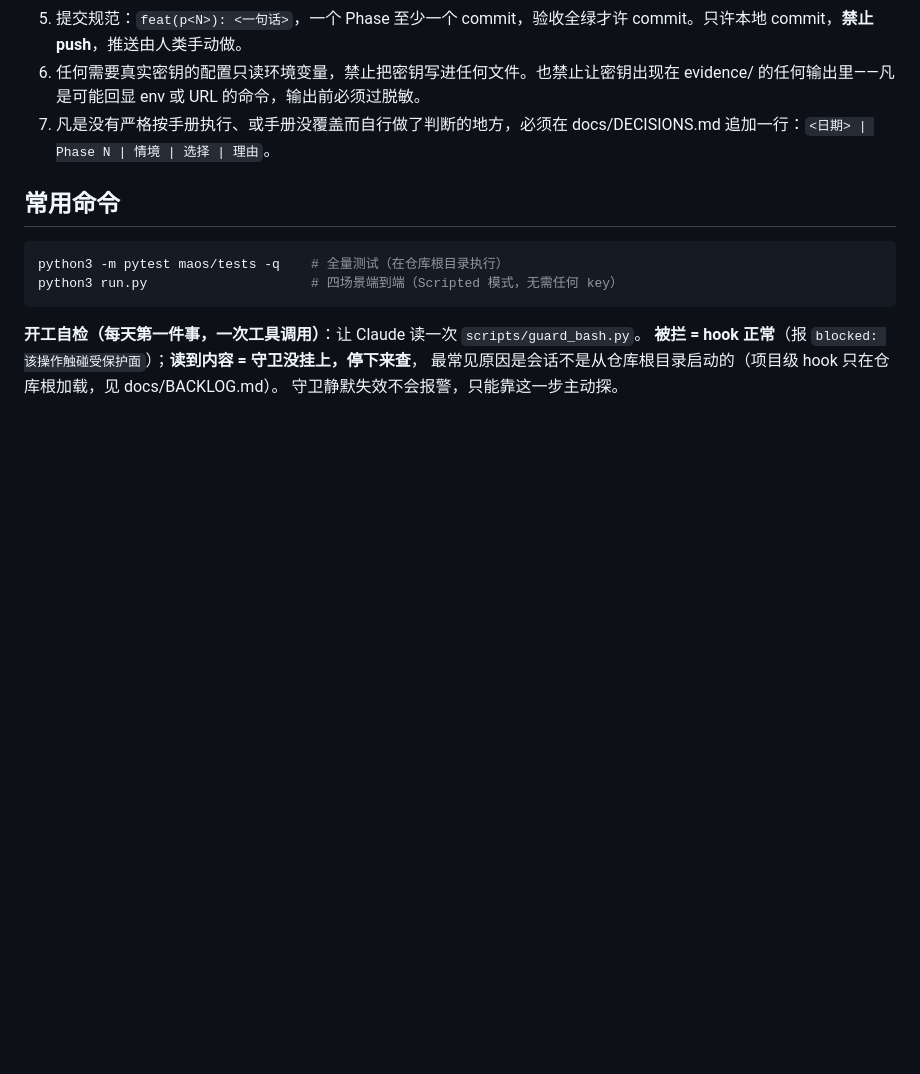
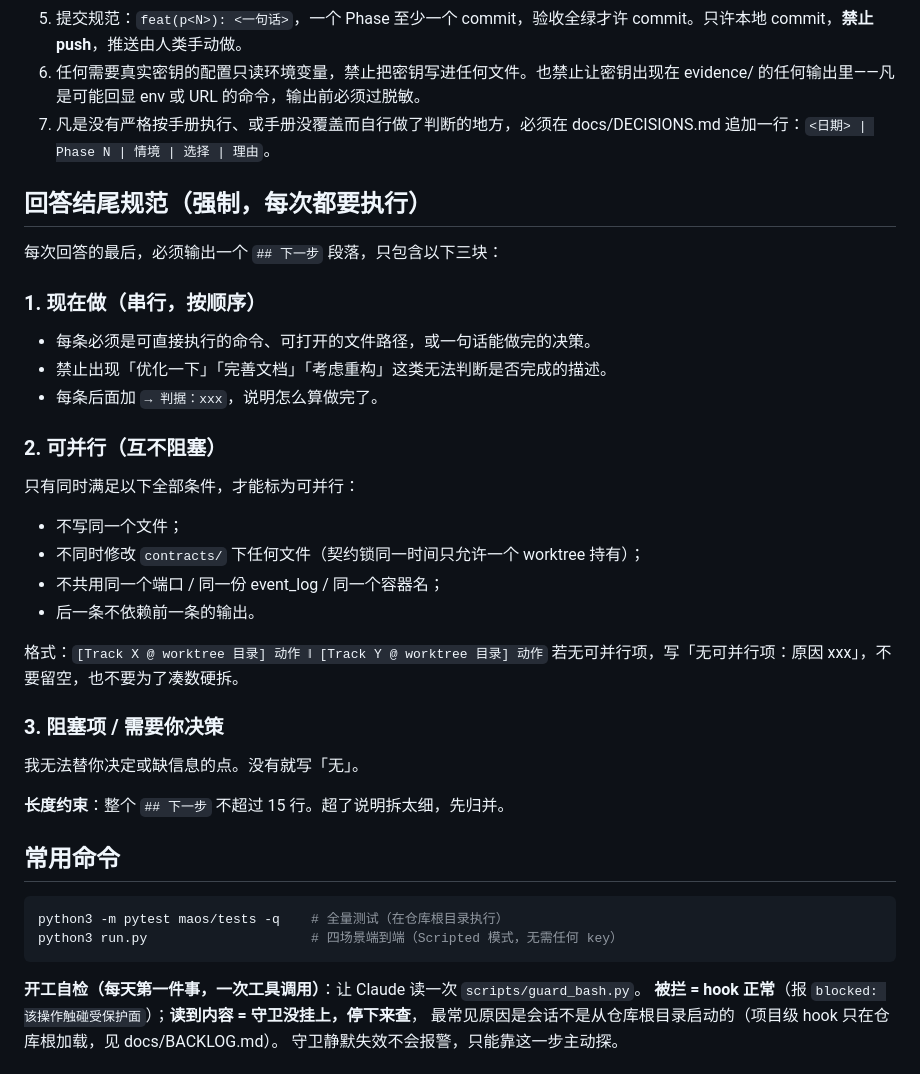
Before and after one commit to TomwaltW/maos-runtime, a Markdown page: CLAUDE.md, the part around the change. Rendered like a GitHub page; blank space fills up the shorter version.

Commit message:
docs: 回答结尾规范写进 CLAUDE.md —— 每次回答强制输出「## 下一步」三块
放在「全局铁律」之后、「常用命令」之前：属文件靠前位置，
但不把输出格式排到「冻结契约」这条安全边界之前。

Co-Authored-By: Claude Opus 5 (1M context) <noreply@anthropic.com>

```diff
--- a/CLAUDE.md
+++ b/CLAUDE.md
@@ -12,6 +12,30 @@
 5. 提交规范：`feat(p<N>): <一句话>`，一个 Phase 至少一个 commit，验收全绿才许 commit。只许本地 commit，**禁止 push**，推送由人类手动做。
 6. 任何需要真实密钥的配置只读环境变量，禁止把密钥写进任何文件。也禁止让密钥出现在 evidence/ 的任何输出里——凡是可能回显 env 或 URL 的命令，输出前必须过脱敏。
 7. 凡是没有严格按手册执行、或手册没覆盖而自行做了判断的地方，必须在 docs/DECISIONS.md 追加一行：`<日期> | Phase N | 情境 | 选择 | 理由`。
+
+## 回答结尾规范（强制，每次都要执行）
+
+每次回答的最后，必须输出一个 `## 下一步` 段落，只包含以下三块：
+
+### 1. 现在做（串行，按顺序）
+- 每条必须是可直接执行的命令、可打开的文件路径，或一句话能做完的决策。
+- 禁止出现「优化一下」「完善文档」「考虑重构」这类无法判断是否完成的描述。
+- 每条后面加 `→ 判据：xxx`，说明怎么算做完了。
+
+### 2. 可并行（互不阻塞）
+只有同时满足以下全部条件，才能标为可并行：
+- 不写同一个文件；
+- 不同时修改 `contracts/` 下任何文件（契约锁同一时间只允许一个 worktree 持有）；
+- 不共用同一个端口 / 同一份 event_log / 同一个容器名；
+- 后一条不依赖前一条的输出。
+
+格式：`[Track X @ worktree 目录] 动作 ‖ [Track Y @ worktree 目录] 动作`
+若无可并行项，写「无可并行项：原因 xxx」，不要留空，也不要为了凑数硬拆。
+
+### 3. 阻塞项 / 需要你决策
+我无法替你决定或缺信息的点。没有就写「无」。
+
+**长度约束**：整个 `## 下一步` 不超过 15 行。超了说明拆太细，先归并。
 
 ## 常用命令
 
```
